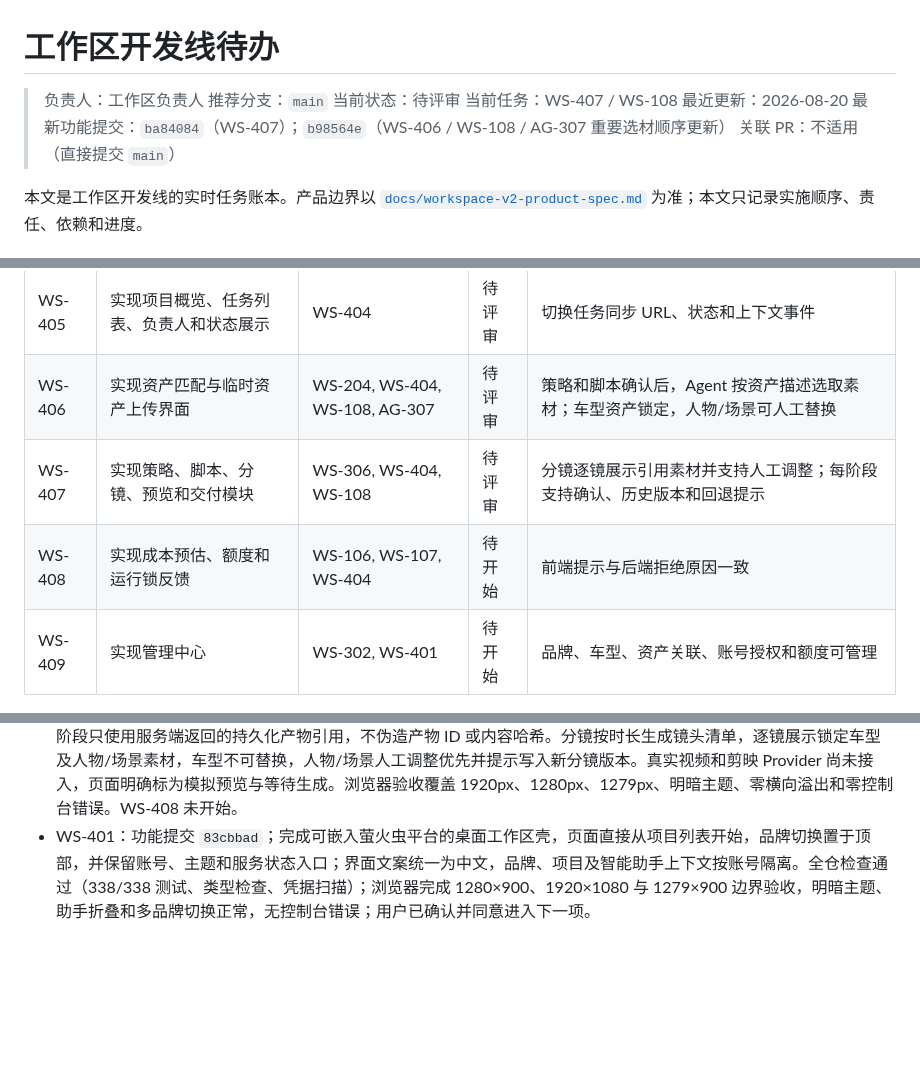
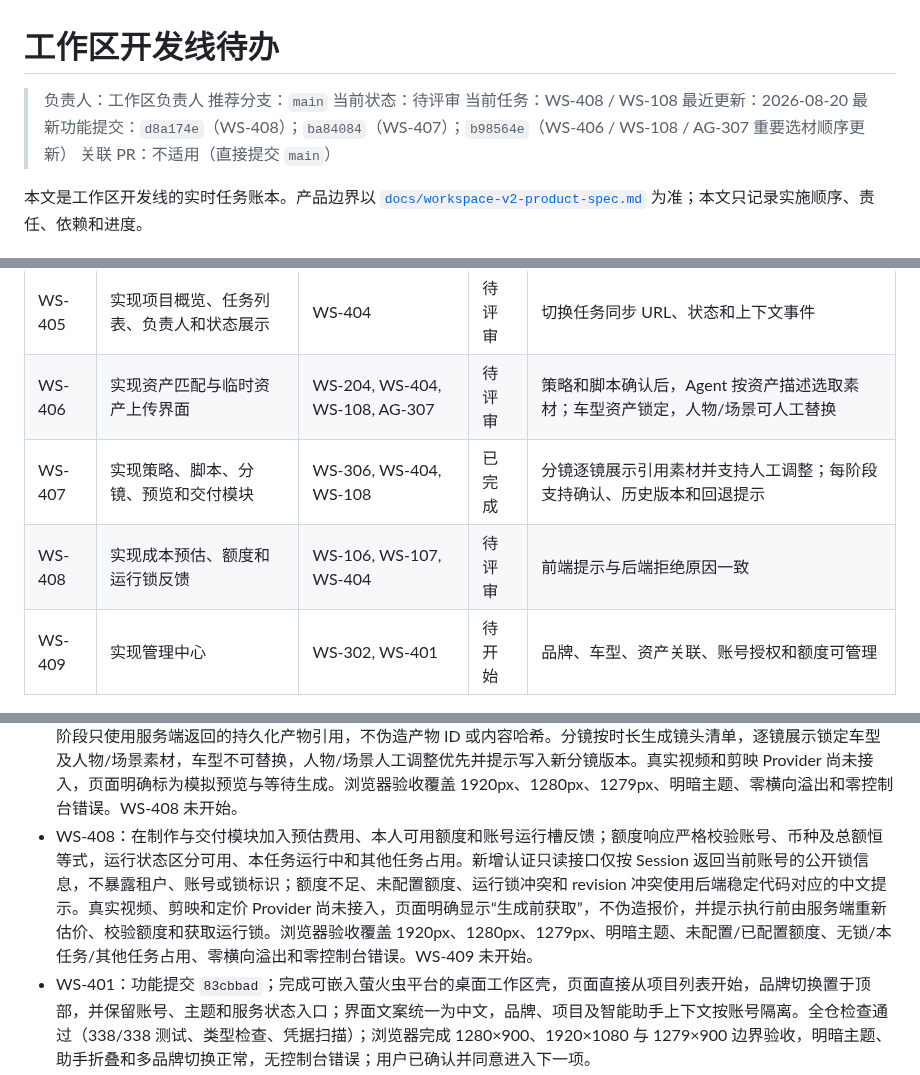
Before and after one commit to jiaqi-0625/yhc_agent, a Markdown page: docs/plans/workspace-track-todo.md, 3 parts joined by grey strips. Rendered like a GitHub page; blank space fills up the shorter version.

Commit message:
docs(workspace): mark WS-408 ready for review

```diff
--- a/docs/plans/workspace-track-todo.md
+++ b/docs/plans/workspace-track-todo.md
@@ -3,9 +3,9 @@
 > 负责人：工作区负责人
 > 推荐分支：`main`
 > 当前状态：待评审
-> 当前任务：WS-407 / WS-108
+> 当前任务：WS-408 / WS-108
 > 最近更新：2026-08-20
-> 最新功能提交：`ba84084`（WS-407）；`b98564e`（WS-406 / WS-108 / AG-307 重要选材顺序更新）
+> 最新功能提交：`d8a174e`（WS-408）；`ba84084`（WS-407）；`b98564e`（WS-406 / WS-108 / AG-307 重要选材顺序更新）
 > 关联 PR：不适用（直接提交 `main`）
 
 本文是工作区开发线的实时任务账本。产品边界以 [`docs/workspace-v2-product-spec.md`](../workspace-v2-product-spec.md) 为准；本文只记录实施顺序、责任、依赖和进度。
@@ -104,8 +104,8 @@
 | WS-404 | 实现三栏项目工作区框架 | WS-006, WS-304 | 已完成 | 顶部模块、左栏、中间区和 Agent 插槽稳定 |
 | WS-405 | 实现项目概览、任务列表、负责人和状态展示 | WS-404 | 待评审 | 切换任务同步 URL、状态和上下文事件 |
 | WS-406 | 实现资产匹配与临时资产上传界面 | WS-204, WS-404, WS-108, AG-307 | 待评审 | 策略和脚本确认后，Agent 按资产描述选取素材；车型资产锁定，人物/场景可人工替换 |
-| WS-407 | 实现策略、脚本、分镜、预览和交付模块 | WS-306, WS-404, WS-108 | 待评审 | 分镜逐镜展示引用素材并支持人工调整；每阶段支持确认、历史版本和回退提示 |
-| WS-408 | 实现成本预估、额度和运行锁反馈 | WS-106, WS-107, WS-404 | 待开始 | 前端提示与后端拒绝原因一致 |
+| WS-407 | 实现策略、脚本、分镜、预览和交付模块 | WS-306, WS-404, WS-108 | 已完成 | 分镜逐镜展示引用素材并支持人工调整；每阶段支持确认、历史版本和回退提示 |
+| WS-408 | 实现成本预估、额度和运行锁反馈 | WS-106, WS-107, WS-404 | 待评审 | 前端提示与后端拒绝原因一致 |
 | WS-409 | 实现管理中心 | WS-302, WS-401 | 待开始 | 品牌、车型、资产关联、账号授权和额度可管理 |
 
 ## 里程碑 5：集成与验收
@@ -153,6 +153,7 @@
 - WS-108：功能提交 `b98564e` 明确实现“策略 → 脚本 → 资产匹配 → 分镜 → 视频预览 → 交付”，后续加固将资产确认统一为 canonical 阶段确认事务，补齐精确版本校验、旧顺序回退、v1–v6 → v7 升级和上下文同步边界。策略开始只锁车型事实，资产匹配确认才按人工最终选择锁定精确素材版本；确认依赖、回退失效和 Agent 阶段上下文均使用新顺序。
 - WS-406：功能提交 `b98564e` 提供全中文资产匹配页、车型锁定、人物/场景人工替换、项目级临时图片上传与服务端文件内容校验。策略和脚本未确认时不提前推荐；人工选择不会被推荐刷新静默覆盖。浏览器验收覆盖 1920px、1279px 桌面提示、明暗主题、零横向溢出、零控制台错误和无效图片中文反馈。WS-407 未开始。
 - WS-407：功能提交 `ba84084` 实现全中文策略、脚本、逐镜分镜、模拟视频预览和交付模块，并接入 WS-306 的真实阶段版本查询、人工确认与回退 API。历史版本明确区分当前、历史和失效状态，回退前列出全部下游失效阶段；非策略阶段只使用服务端返回的持久化产物引用，不伪造产物 ID 或内容哈希。分镜按时长生成镜头清单，逐镜展示锁定车型及人物/场景素材，车型不可替换，人物/场景人工调整优先并提示写入新分镜版本。真实视频和剪映 Provider 尚未接入，页面明确标为模拟预览与等待生成。浏览器验收覆盖 1920px、1280px、1279px、明暗主题、零横向溢出和零控制台错误。WS-408 未开始。
+- WS-408：在制作与交付模块加入预估费用、本人可用额度和账号运行槽反馈；额度响应严格校验账号、币种及总额恒等式，运行状态区分可用、本任务运行中和其他任务占用。新增认证只读接口仅按 Session 返回当前账号的公开锁信息，不暴露租户、账号或锁标识；额度不足、未配置额度、运行锁冲突和 revision 冲突使用后端稳定代码对应的中文提示。真实视频、剪映和定价 Provider 尚未接入，页面明确显示“生成前获取”，不伪造报价，并提示执行前由服务端重新估价、校验额度和获取运行锁。浏览器验收覆盖 1920px、1280px、1279px、明暗主题、未配置/已配置额度、无锁/本任务/其他任务占用、零横向溢出和零控制台错误。WS-409 未开始。
 - WS-401：功能提交 `83cbbad`；完成可嵌入萤火虫平台的桌面工作区壳，页面直接从项目列表开始，品牌切换置于顶部，并保留账号、主题和服务状态入口；界面文案统一为中文，品牌、项目及智能助手上下文按账号隔离。全仓检查通过（338/338 测试、类型检查、凭据扫描）；浏览器完成 1280×900、1920×1080 与 1279×900 边界验收，明暗主题、助手折叠和多品牌切换正常，无控制台错误；用户已确认并同意进入下一项。
 - WS-402：功能提交 `1f8e035`；新增认证项目库聚合 API 和全宽项目库首页，展示当前账号可见项目及“我的进行中任务”，支持顶部品牌、车型、项目状态、中文搜索和最近活动/项目名称排序。服务端按最新授权快照过滤项目，车型使用冻结事实版本，最近活动统一按真实时间排序，响应不暴露负责人身份和生产聚合内部数据；前端覆盖加载、空数据、无结果、错误重试、品牌不可用及账号切换竞态。全仓检查通过（371/371 测试、类型检查、凭据扫描）；浏览器完成 1280×900、1920×1080、1279×900、明暗主题、组合筛选、账号切换和错误恢复验收，全新会话控制台 0 错误、0 警告，等待用户评审。未开始 WS-403。
 
```
Also changed, not shown: other parts of docs/plans/workspace-track-todo.md (+1 -0 lines).
